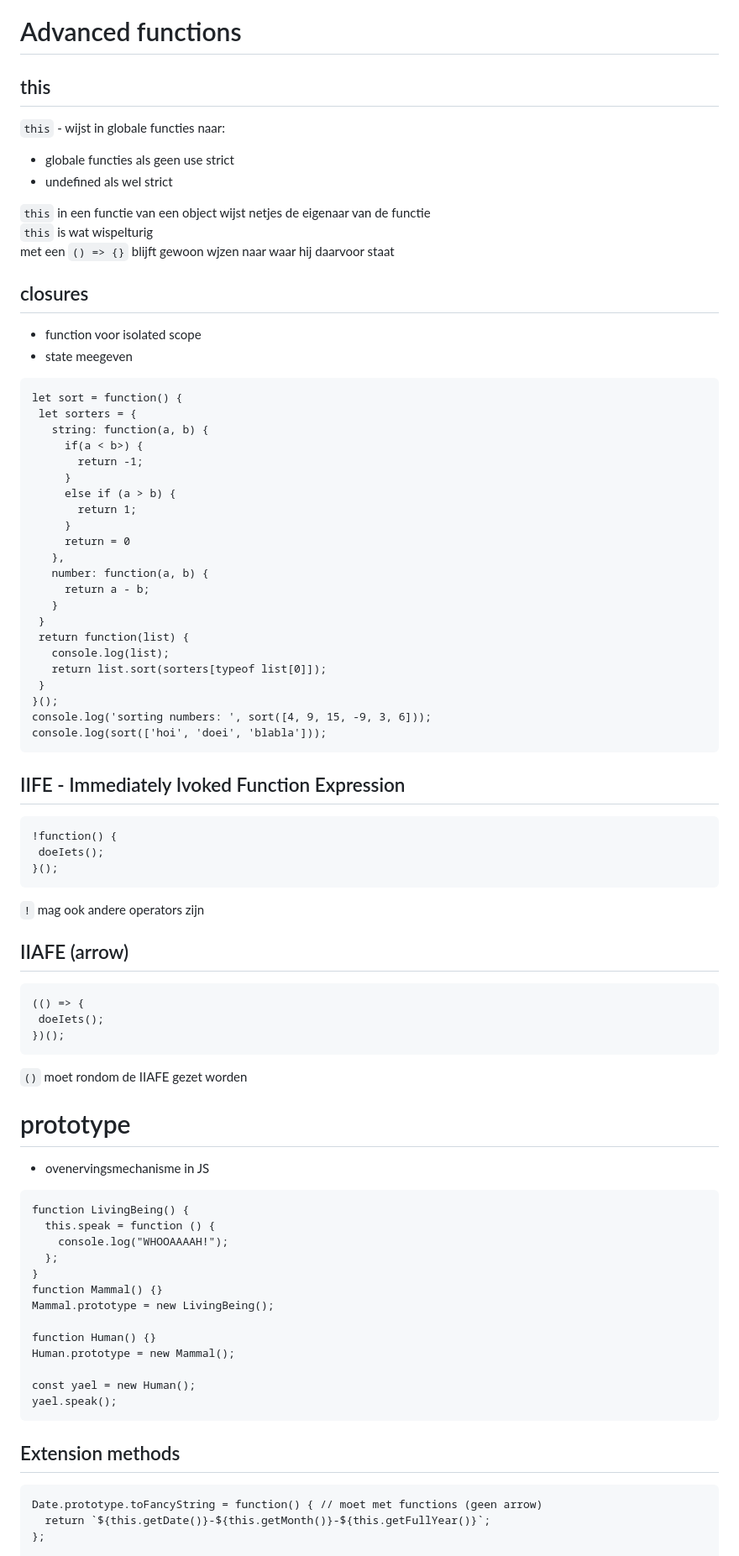
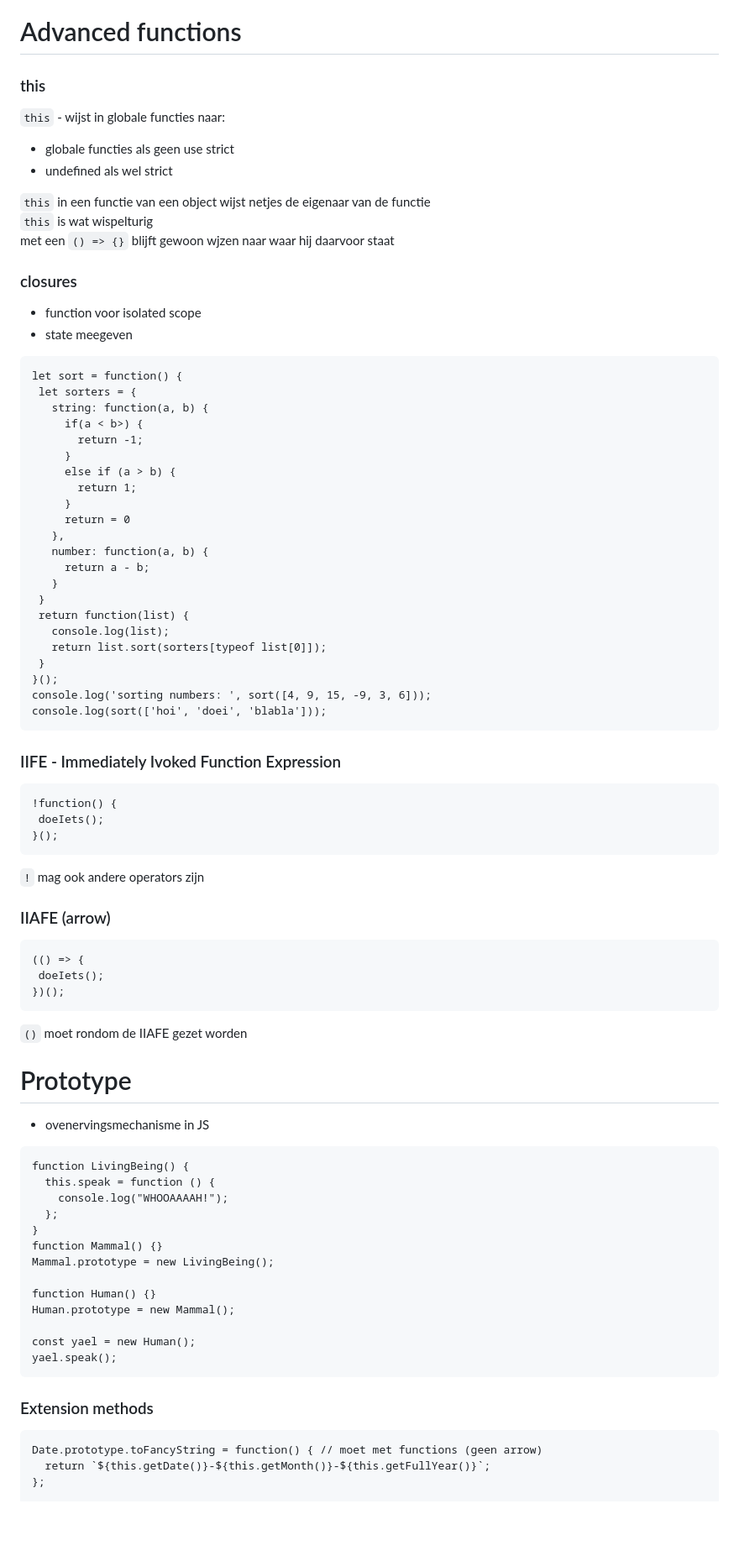
Before and after one commit to kevcraeck/JavaScriptTraining, a Markdown page: samenvatting.md, the part around one of its changes. Shown at 84% size. GitHub-like rendering; blank space fills up the shorter version.

Commit message:
Added 'functions' to the samenvatting.md

````diff
--- a/samenvatting.md
+++ b/samenvatting.md
@@ -36,8 +78,10 @@ De `^......$` net na en voor de `/` staat voor begin en einde van wat je wilt ch
 
 # Advanced functions
 
-## this
+### this
+
 `this` - wijst in globale functies naar:<br/>
+
 - globale functies als geen use strict
 - undefined als wel strict <br/>
 
@@ -45,53 +89,60 @@ De `^......$` net na en voor de `/` staat voor begin en einde van wat je wilt ch
 `this` is wat wispelturig<br/>
 met een `() => {}` blijft gewoon wjzen naar waar hij daarvoor staat
 
-## closures
- - function voor isolated scope
- - state meegeven
+### closures
 
- ```
- let sort = function() {
-  let sorters = {
-    string: function(a, b) {
-      if(a < b>) {
-        return -1;
-      }
-      else if (a > b) {
-        return 1;
-      }
-      return = 0
-    },
-    number: function(a, b) {
-      return a - b;
-    }
-  }
-  return function(list) {
-    console.log(list);
-    return list.sort(sorters[typeof list[0]]);
-  }
- }();
- console.log('sorting numbers: ', sort([4, 9, 15, -9, 3, 6]));
- console.log(sort(['hoi', 'doei', 'blabla']));
- ```
+- function voor isolated scope
+- state meegeven
 
-## IIFE - Immediately Ivoked Function Expression
- ```
- !function() {
-  doeIets();
- }();
- ```
- `!` mag ook andere operators zijn<br/>
+```
+let sort = function() {
+ let sorters = {
+   string: function(a, b) {
+     if(a < b>) {
+       return -1;
+     }
+     else if (a > b) {
+       return 1;
+     }
+     return = 0
+   },
+   number: function(a, b) {
+     return a - b;
+   }
+ }
+ return function(list) {
+   console.log(list);
+   return list.sort(sorters[typeof list[0]]);
+ }
+}();
+console.log('sorting numbers: ', sort([4, 9, 15, -9, 3, 6]));
+console.log(sort(['hoi', 'doei', 'blabla']));
+```
 
- ## IIAFE (arrow) <br/>
- ```
+### IIFE - Immediately Ivoked Function Expression
+
+```
+!function() {
+ doeIets();
+}();
+```
+
+`!` mag ook andere operators zijn<br/>
+
+### IIAFE (arrow) <br/>
+
+```
 (() => {
-  doeIets();
+ doeIets();
 })();
- ```
- `()` moet rondom de IIAFE gezet worden<br/>
+```
 
-# prototype
- - ovenervingsmechanisme in JS<br/>
+`()` moet rondom de IIAFE gezet worden<br/>
+
+# Prototype
+
+- ovenervingsmechanisme in JS<br/>
+
 ```
 function LivingBeing() {
   this.speak = function () {
@@ -108,7 +159,8 @@ const yael = new Human();
 yael.speak();
 ```
 
-## Extension methods
+### Extension methods
+
 ```
 Date.prototype.toFancyString = function() { // moet met functions (geen arrow)
   return `${this.getDate()}-${this.getMonth()}-${this.getFullYear()}`;
````
Also changed, not shown: other parts of samenvatting.md (+54 -4 lines).
